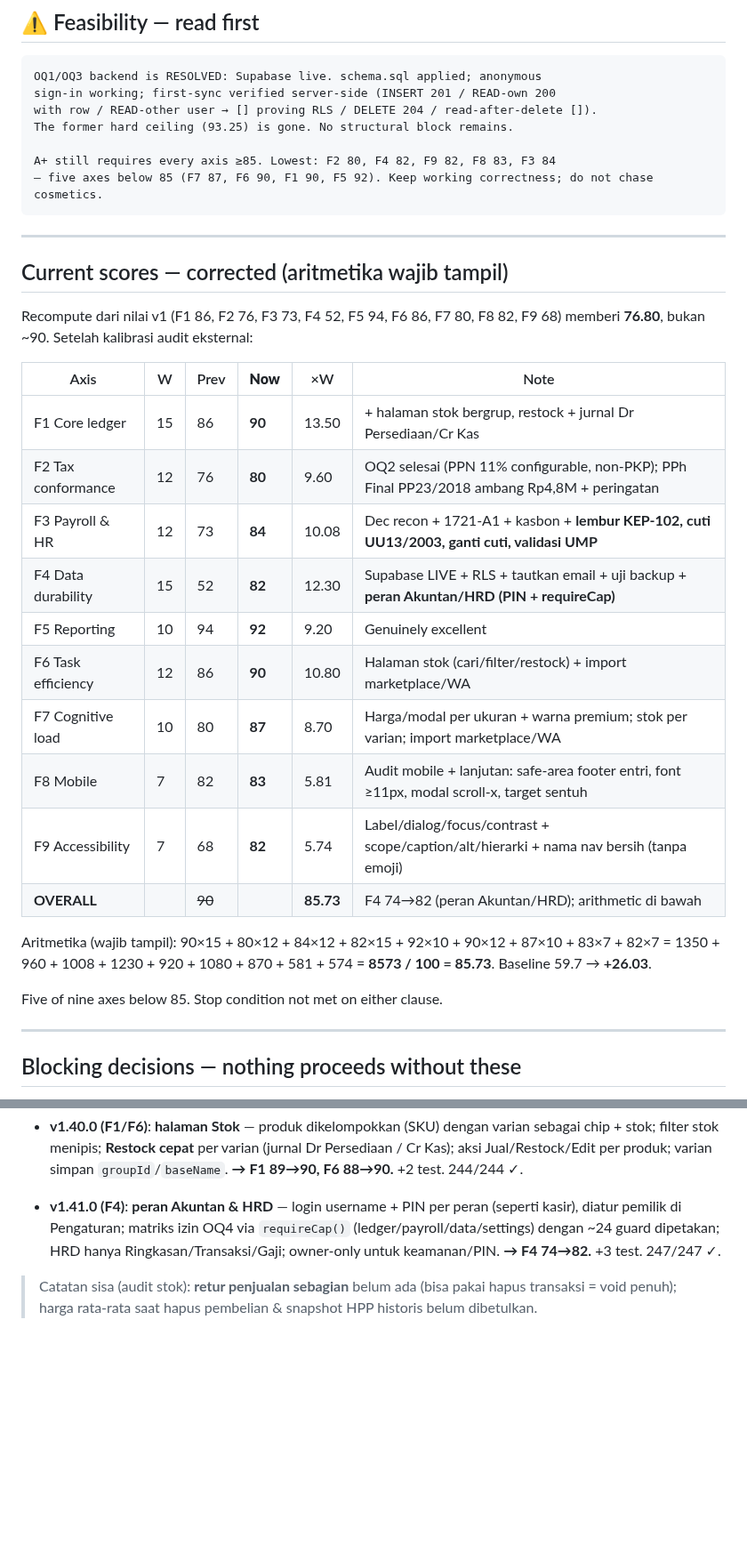
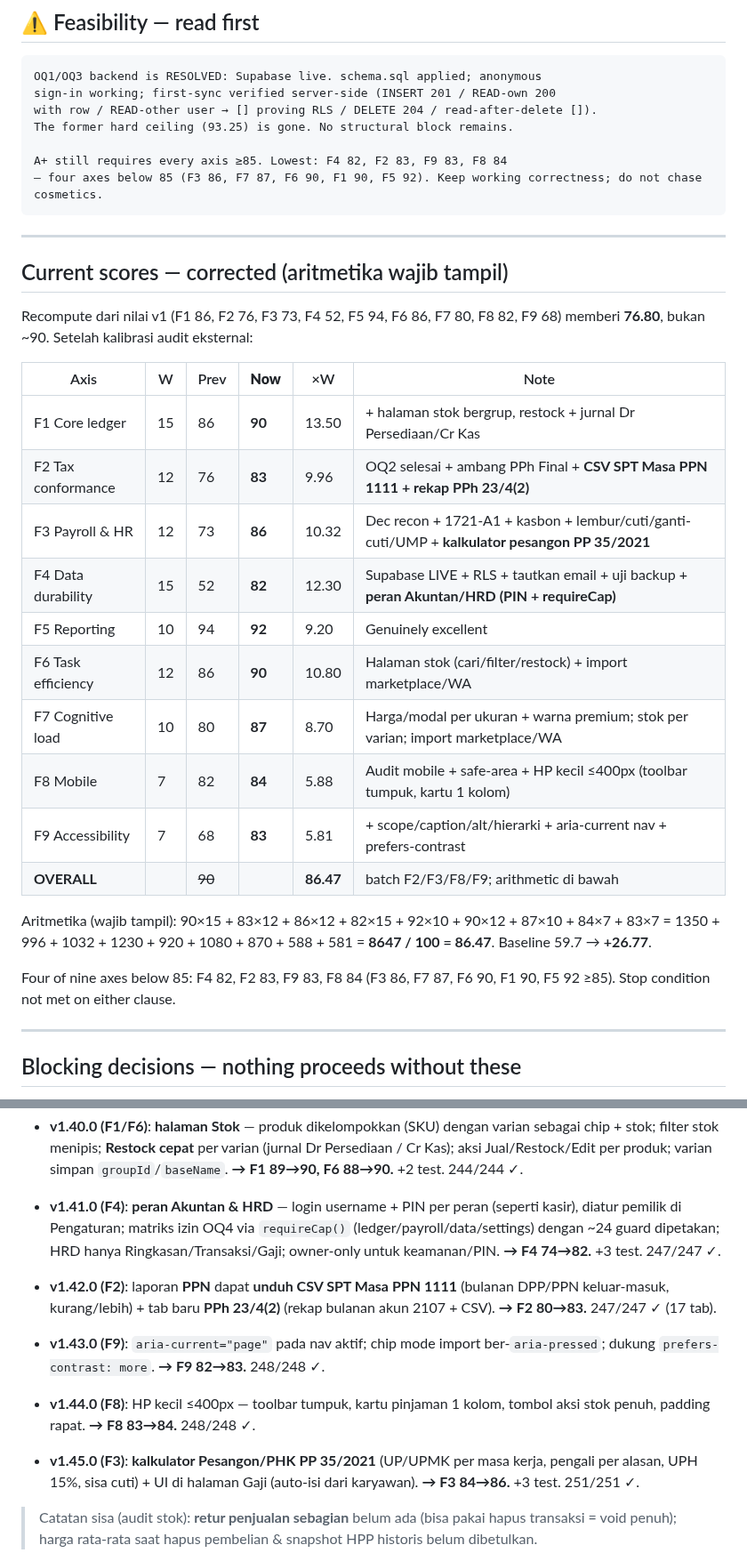
Before and after one commit to CASANMGT/SysAcc, a Markdown page: AUDIT_STATE.md, 2 parts joined by grey strips. Shown at 89% size. Rendered like a GitHub page; blank space fills up the shorter version.

Commit message:
docs: AUDIT_STATE - F2->83 F3->86 F8->84 F9->83, overall 86.47

````diff
--- a/AUDIT_STATE.md
+++ b/AUDIT_STATE.md
@@ -13,8 +13,8 @@ sign-in working; first-sync verified server-side (INSERT 201 / READ-own 200
 with row / READ-other user → [] proving RLS / DELETE 204 / read-after-delete []).
 The former hard ceiling (93.25) is gone. No structural block remains.
 
-A+ still requires every axis ≥85. Lowest: F2 80, F4 82, F9 82, F8 83, F3 84
-— five axes below 85 (F7 87, F6 90, F1 90, F5 92). Keep working correctness; do not chase cosmetics.
+A+ still requires every axis ≥85. Lowest: F4 82, F2 83, F9 83, F8 84
+— four axes below 85 (F3 86, F7 87, F6 90, F1 90, F5 92). Keep working correctness; do not chase cosmetics.
 ```
 
 ---
@@ -26,20 +26,20 @@ Recompute dari nilai v1 (F1 86, F2 76, F3 73, F4 52, F5 94, F6 86, F7 80, F8 82,
 | Axis | W | Prev | **Now** | ×W | Note |
 |---|---|---|---|---|---|
 | F1 Core ledger | 15 | 86 | **90** | 13.50 | + halaman stok bergrup, restock + jurnal Dr Persediaan/Cr Kas |
-| F2 Tax conformance | 12 | 76 | **80** | 9.60 | OQ2 selesai (PPN 11% configurable, non-PKP); PPh Final PP23/2018 ambang Rp4,8M + peringatan |
-| F3 Payroll & HR | 12 | 73 | **84** | 10.08 | Dec recon + 1721-A1 + kasbon + **lembur KEP-102, cuti UU13/2003, ganti cuti, validasi UMP** |
+| F2 Tax conformance | 12 | 76 | **83** | 9.96 | OQ2 selesai + ambang PPh Final + **CSV SPT Masa PPN 1111 + rekap PPh 23/4(2)** |
+| F3 Payroll & HR | 12 | 73 | **86** | 10.32 | Dec recon + 1721-A1 + kasbon + lembur/cuti/ganti-cuti/UMP + **kalkulator pesangon PP 35/2021** |
 | F4 Data durability | 15 | 52 | **82** | 12.30 | Supabase LIVE + RLS + tautkan email + uji backup + **peran Akuntan/HRD (PIN + requireCap)** |
 | F5 Reporting | 10 | 94 | **92** | 9.20 | Genuinely excellent |
 | F6 Task efficiency | 12 | 86 | **90** | 10.80 | Halaman stok (cari/filter/restock) + import marketplace/WA |
 | F7 Cognitive load | 10 | 80 | **87** | 8.70 | Harga/modal per ukuran + warna premium; stok per varian; import marketplace/WA |
-| F8 Mobile | 7 | 82 | **83** | 5.81 | Audit mobile + lanjutan: safe-area footer entri, font ≥11px, modal scroll-x, target sentuh |
-| F9 Accessibility | 7 | 68 | **82** | 5.74 | Label/dialog/focus/contrast + scope/caption/alt/hierarki + nama nav bersih (tanpa emoji) |
-| **OVERALL** | | ~~90~~ | | **85.73** | F4 74→82 (peran Akuntan/HRD); arithmetic di bawah |
+| F8 Mobile | 7 | 82 | **84** | 5.88 | Audit mobile + safe-area + HP kecil ≤400px (toolbar tumpuk, kartu 1 kolom) |
+| F9 Accessibility | 7 | 68 | **83** | 5.81 | + scope/caption/alt/hierarki + aria-current nav + prefers-contrast |
+| **OVERALL** | | ~~90~~ | | **86.47** | batch F2/F3/F8/F9; arithmetic di bawah |
 
-Aritmetika (wajib tampil): 90×15 + 80×12 + 84×12 + 82×15 + 92×10 + 90×12 + 87×10 + 83×7 + 82×7
-= 1350 + 960 + 1008 + 1230 + 920 + 1080 + 870 + 581 + 574 = **8573 / 100 = 85.73**. Baseline 59.7 → **+26.03**.
+Aritmetika (wajib tampil): 90×15 + 83×12 + 86×12 + 82×15 + 92×10 + 90×12 + 87×10 + 84×7 + 83×7
+= 1350 + 996 + 1032 + 1230 + 920 + 1080 + 870 + 588 + 581 = **8647 / 100 = 86.47**. Baseline 59.7 → **+26.77**.
 
-Five of nine axes below 85. Stop condition not met on either clause.
+Four of nine axes below 85: F4 82, F2 83, F9 83, F8 84 (F3 86, F7 87, F6 90, F1 90, F5 92 ≥85). Stop condition not met on either clause.
 
 ---
 
@@ -157,6 +157,14 @@ UI work is frozen until iteration 22. Sixteen iterations of polish shipped ahead
 
 - **v1.41.0 (F4)**: **peran Akuntan & HRD** — login username + PIN per peran (seperti kasir), diatur pemilik di Pengaturan; matriks izin OQ4 via `requireCap()` (ledger/payroll/data/settings) dengan ~24 guard dipetakan; HRD hanya Ringkasan/Transaksi/Gaji; owner-only untuk keamanan/PIN. **→ F4 74→82.** +3 test. 247/247 ✓.
 
+- **v1.42.0 (F2)**: laporan **PPN** dapat **unduh CSV SPT Masa PPN 1111** (bulanan DPP/PPN keluar-masuk, kurang/lebih) + tab baru **PPh 23/4(2)** (rekap bulanan akun 2107 + CSV). **→ F2 80→83.** 247/247 ✓ (17 tab).
+
+- **v1.43.0 (F9)**: `aria-current="page"` pada nav aktif; chip mode import ber-`aria-pressed`; dukung `prefers-contrast: more`. **→ F9 82→83.** 248/248 ✓.
+
+- **v1.44.0 (F8)**: HP kecil ≤400px — toolbar tumpuk, kartu pinjaman 1 kolom, tombol aksi stok penuh, padding rapat. **→ F8 83→84.** 248/248 ✓.
+
+- **v1.45.0 (F3)**: **kalkulator Pesangon/PHK PP 35/2021** (UP/UPMK per masa kerja, pengali per alasan, UPH 15%, sisa cuti) + UI di halaman Gaji (auto-isi dari karyawan). **→ F3 84→86.** +3 test. 251/251 ✓.
+
 > Catatan sisa (audit stok): **retur penjualan sebagian** belum ada (bisa pakai hapus transaksi = void penuh); harga rata-rata saat hapus pembelian & snapshot HPP historis belum dibetulkan.
 
 - **iter 19 (v1.21.0): B4a Dec PPh 21 + 1721-A1.** `decRecon` (progresif tahunan UU 36/2008 jo. UU HPP 7/2021, cited+isolated, floor 0, NPWP +20%), `pphOverride` di computeSlip + flag, panel Des (Jan–Nov aktual + draf Des, TER vs rekonsiliasi, Terapkan + A1), snapshot `recon` + deskripsi, slip detail transparan. Tarif tahunan menunggu konfirmasi konsultan (OQ tetap terbuka). Test menangkap cacat desain pra-produksi (pemisahan Jan–Nov/Des). Visual gate headless lulus (angka + kedua tombol ter-paint). Tests 162/162 ✓. → F3 66→76.
````
Also changed, not shown: other parts of AUDIT_STATE.md (+1 -1 lines).
